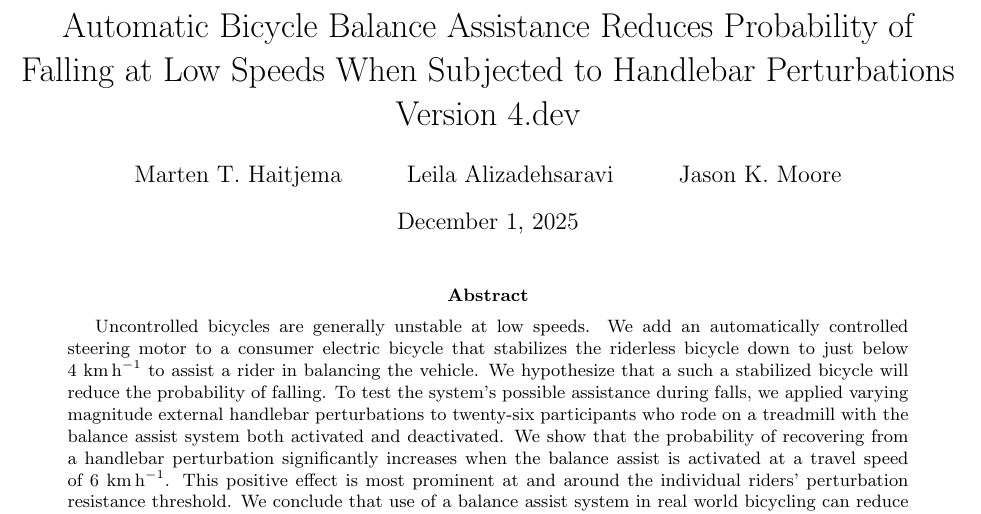
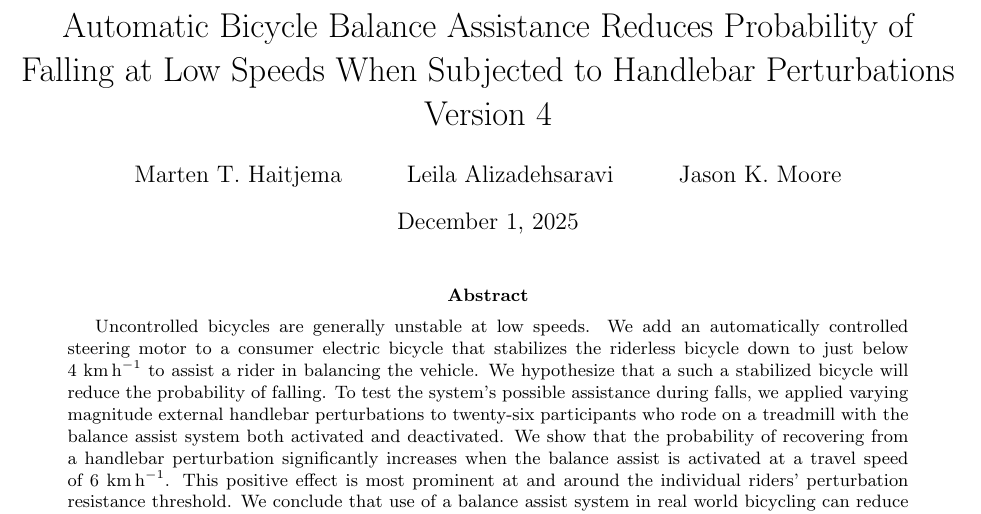
Before and after one commit to mechmotum/fall-probability-paper, a LaTeX document (main.tex): part of page 1 of 17, cut so that both start at the same text. Compiled offline with pdfLaTeX.

Commit message:
Bump to version 4.

```diff
--- a/main.tex
+++ b/main.tex
@@ -13,7 +13,7 @@
 \def\mps{\meter\per\second}
 
 \title{Automatic Bicycle Balance Assistance Reduces Probability of Falling at
-Low Speeds When Subjected to Handlebar Perturbations\\Version 4.dev}
+Low Speeds When Subjected to Handlebar Perturbations\\Version 4}
 
 \author{Marten T. Haitjema \and Leila Alizadehsaravi \and Jason K. Moore}
 
```
Also changed, not shown: review/review-response-01.tex (+1 -1 lines).
